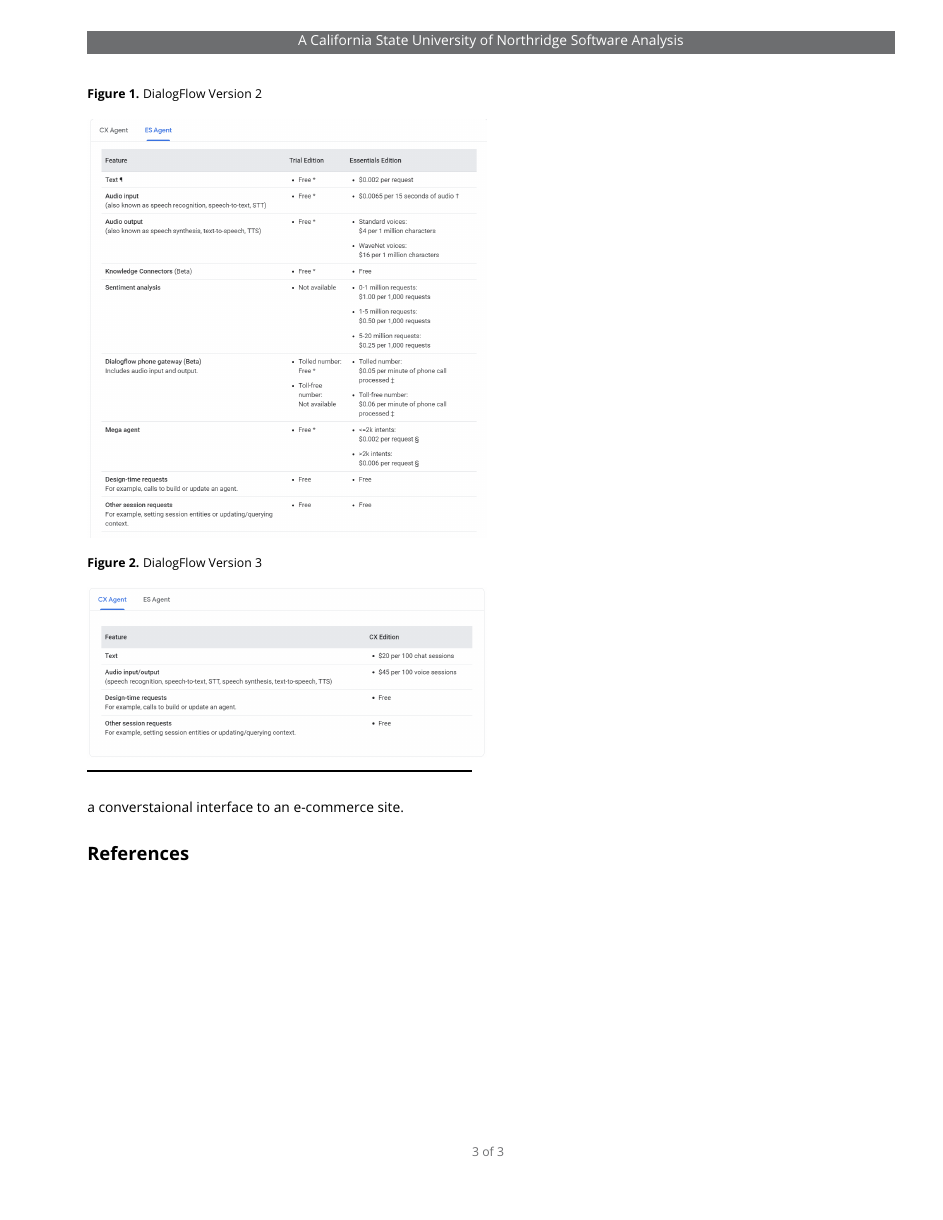
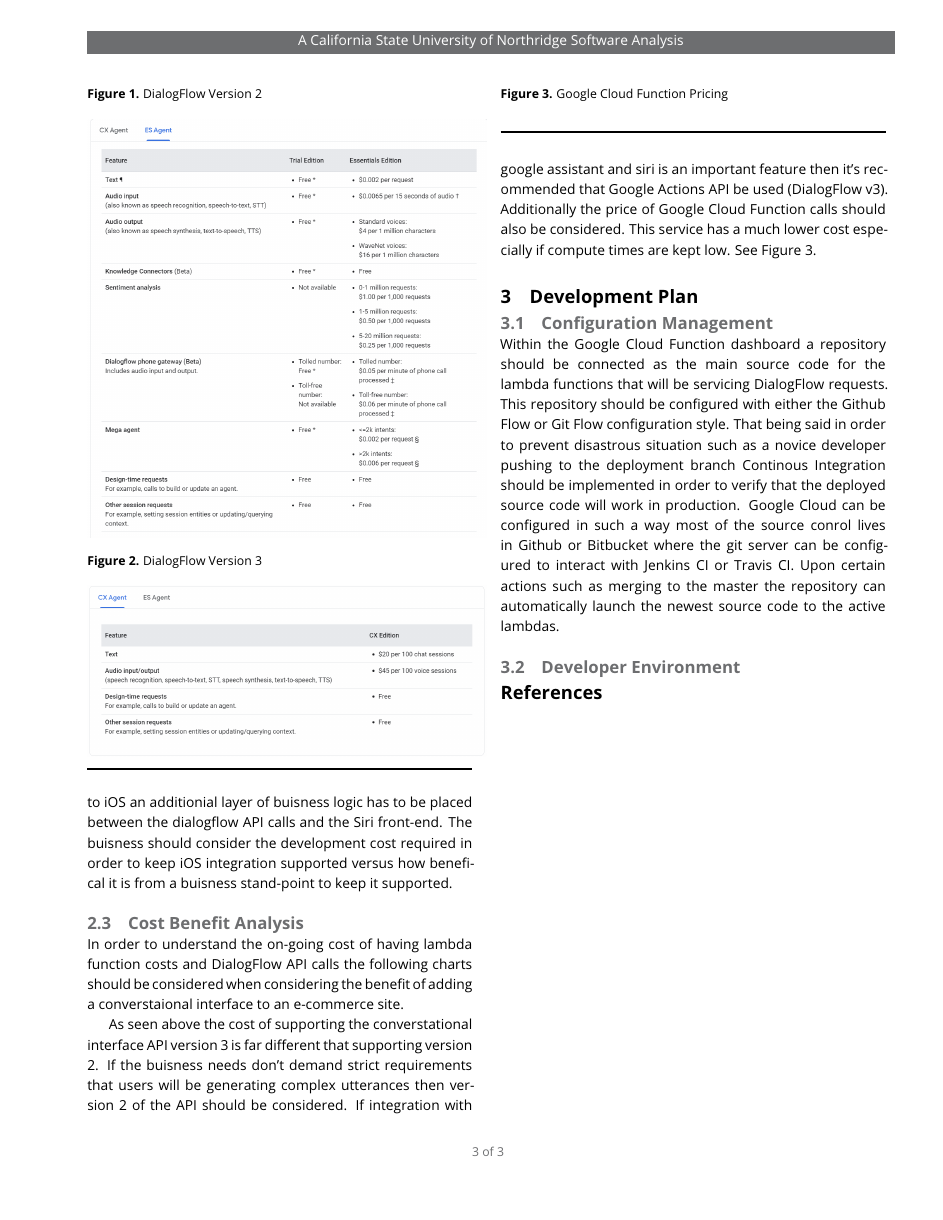
Before and after one commit to thehamop1/AdvSoftwareEngineeringProject, a LaTeX document (Paper/livecoms-template-softwareanalyses.tex): page 3 of 3. Compiled offline with pdfLaTeX.

Commit message:
continuing to add content. Will need revisions later

```diff
--- a/Paper/livecoms-template-softwareanalyses.tex
+++ b/Paper/livecoms-template-softwareanalyses.tex
@@ -158,6 +163,29 @@
   \centering
     \includegraphics[width=0.5\textwidth]{CX_Agent.PNG}
 \end{figure}
+
+As seen above the cost of supporting the converstational interface API version 3 is far different that supporting version 2. If the buisness needs don't demand strict requirements
+that users will be generating complex utterances then version 2 of the API should be considered. If integration with google assistant and siri is an important feature then it's recommended
+that Google Actions API be used (DialogFlow v3). Additionally the price of Google Cloud Function calls should also be considered. This service has a much lower cost especially if compute times
+are kept low. See Figure 3.
+
+\begin{figure}
+  \caption{Google Cloud Function Pricing}
+  \centering
+    % \includegraphics[width=0.5\textwidth]{ESAgent.PNG}
+\end{figure}
+
+\section{Development Plan}
+\subsection{Configuration Management}
+Within the Google Cloud Function dashboard a repository should be connected as the main source code for the lambda functions that will be servicing DialogFlow requests. This repository should be configured
+with either the Github Flow or Git Flow configuration style. That being said in order to prevent disastrous situation such as a novice developer pushing to the deployment branch Continous Integration should
+be implemented in order to verify that the deployed source code will work in production. Google Cloud can be configured in such a way most of the source conrol lives in Github or Bitbucket where the git server
+can be configured to interact with Jenkins CI or Travis CI. Upon certain actions such as merging to the master the repository can automatically launch the newest source code
+to the active lambdas.
+
+\subsection{Developer Environment}
+
+
 
 % \section{Methodology}
 
```
Also changed, not shown: Paper/livecoms-template-softwareanalyses.pdf, Paper/livecoms-template-softwareanalyses.tex (9 more changed lines).
